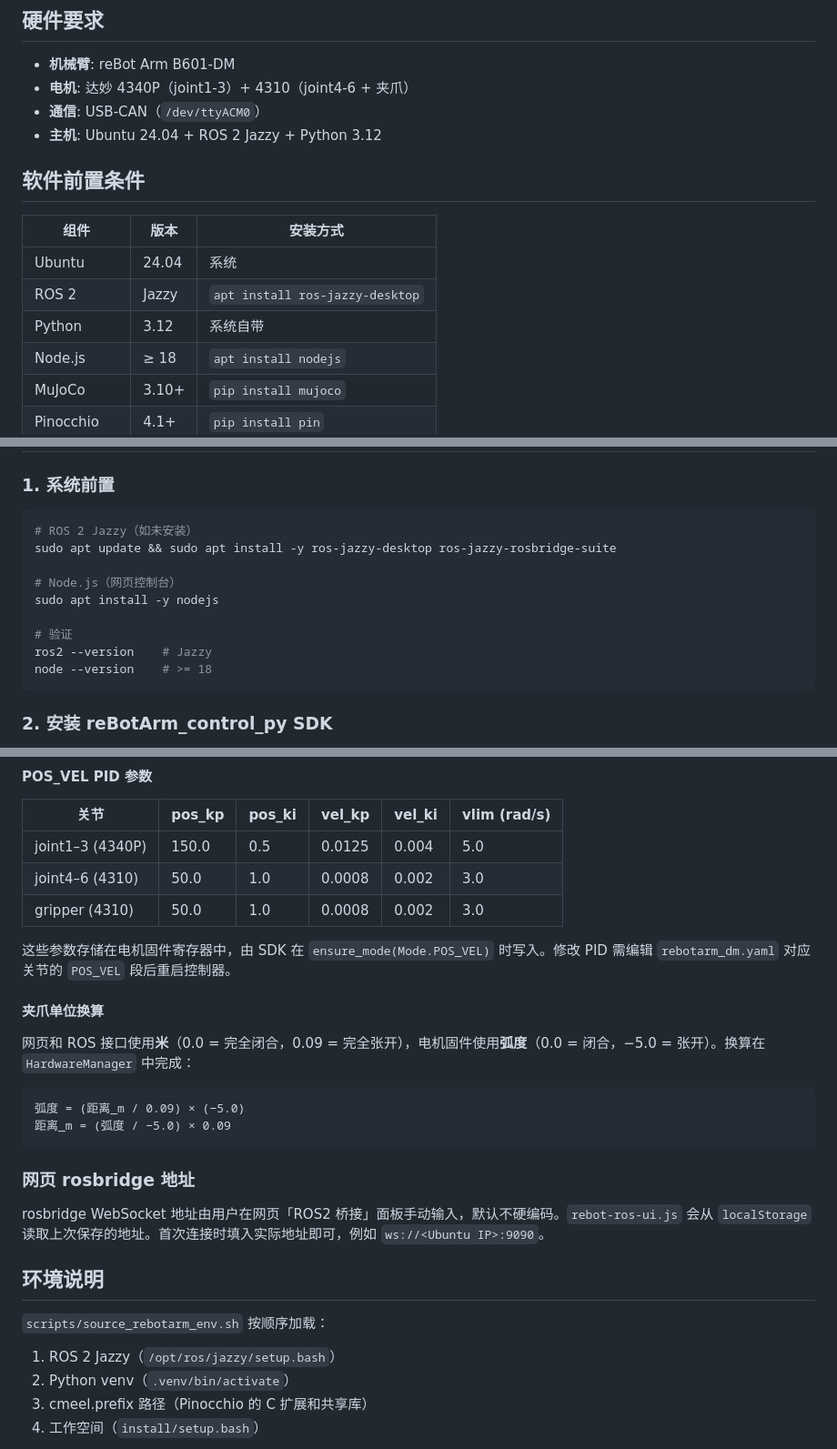
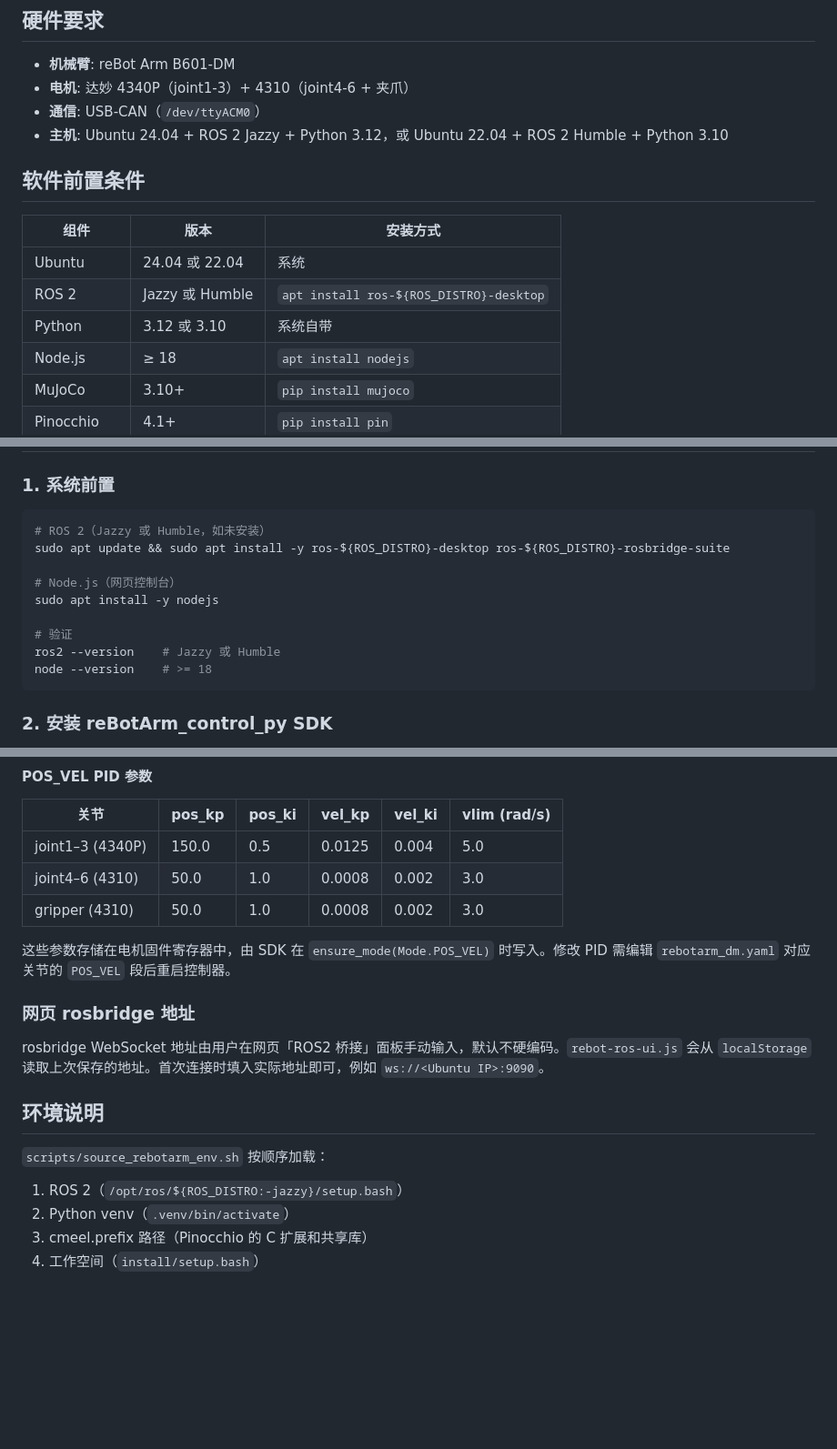
Before and after one commit to Seeed-Projects/Borot-Arm_Mujoco, a Markdown page: README.md, 3 parts joined by grey strips. Shown at 91% size. Drawn GitHub-style; blank space fills up the shorter version.

Commit message:
docs: README 支持双版本 (24.04/Jazzy + 22.04/Humble)

````diff
--- a/README.md
+++ b/README.md
@@ -9,15 +9,15 @@
 - **机械臂**: reBot Arm B601-DM
 - **电机**: 达妙 4340P（joint1-3）+ 4310（joint4-6 + 夹爪）
 - **通信**: USB-CAN（`/dev/ttyACM0`）
-- **主机**: Ubuntu 24.04 + ROS 2 Jazzy + Python 3.12
+- **主机**: Ubuntu 24.04 + ROS 2 Jazzy + Python 3.12，或 Ubuntu 22.04 + ROS 2 Humble + Python 3.10
 
 ## 软件前置条件
 
 | 组件 | 版本 | 安装方式 |
 | --- | --- | --- |
-| Ubuntu | 24.04 | 系统 |
-| ROS 2 | Jazzy | `apt install ros-jazzy-desktop` |
-| Python | 3.12 | 系统自带 |
+| Ubuntu | 24.04 或 22.04 | 系统 |
+| ROS 2 | Jazzy 或 Humble | `apt install ros-${ROS_DISTRO}-desktop` |
+| Python | 3.12 或 3.10 | 系统自带 |
 | Node.js | ≥ 18 | `apt install nodejs` |
 | MuJoCo | 3.10+ | `pip install mujoco` |
 | Pinocchio | 4.1+ | `pip install pin` |
@@ -55,14 +55,14 @@
 ### 1. 系统前置
 
 ```bash
-# ROS 2 Jazzy（如未安装）
-sudo apt update && sudo apt install -y ros-jazzy-desktop ros-jazzy-rosbridge-suite
+# ROS 2（Jazzy 或 Humble，如未安装）
+sudo apt update && sudo apt install -y ros-${ROS_DISTRO}-desktop ros-${ROS_DISTRO}-rosbridge-suite
 
 # Node.js（网页控制台）
 sudo apt install -y nodejs
 
 # 验证
-ros2 --version    # Jazzy
+ros2 --version    # Jazzy 或 Humble
 node --version    # >= 18
 ```
 
@@ -356,14 +356,6 @@ SDK 配置文件：`~/reBotArm_control_py/config/rebotarm_dm.yaml`
 
 这些参数存储在电机固件寄存器中，由 SDK 在 `ensure_mode(Mode.POS_VEL)` 时写入。修改 PID 需编辑 `rebotarm_dm.yaml` 对应关节的 `POS_VEL` 段后重启控制器。
 
-#### 夹爪单位换算
-
-网页和 ROS 接口使用**米**（0.0 = 完全闭合，0.09 = 完全张开），电机固件使用**弧度**（0.0 = 闭合，−5.0 = 张开）。换算在 `HardwareManager` 中完成：
-
-```
-弧度 = (距离_m / 0.09) × (−5.0)
-距离_m = (弧度 / −5.0) × 0.09
-```
 
 
 ### 网页 rosbridge 地址
@@ -374,7 +366,7 @@ rosbridge WebSocket 地址由用户在网页「ROS2 桥接」面板手动输入
 
 `scripts/source_rebotarm_env.sh` 按顺序加载：
 
-1. ROS 2 Jazzy（`/opt/ros/jazzy/setup.bash`）
+1. ROS 2（`/opt/ros/${ROS_DISTRO:-jazzy}/setup.bash`）
 2. Python venv（`.venv/bin/activate`）
 3. cmeel.prefix 路径（Pinocchio 的 C 扩展和共享库）
 4. 工作空间（`install/setup.bash`）
````
Also changed, not shown: other parts of README.md (+1 -1 lines).
